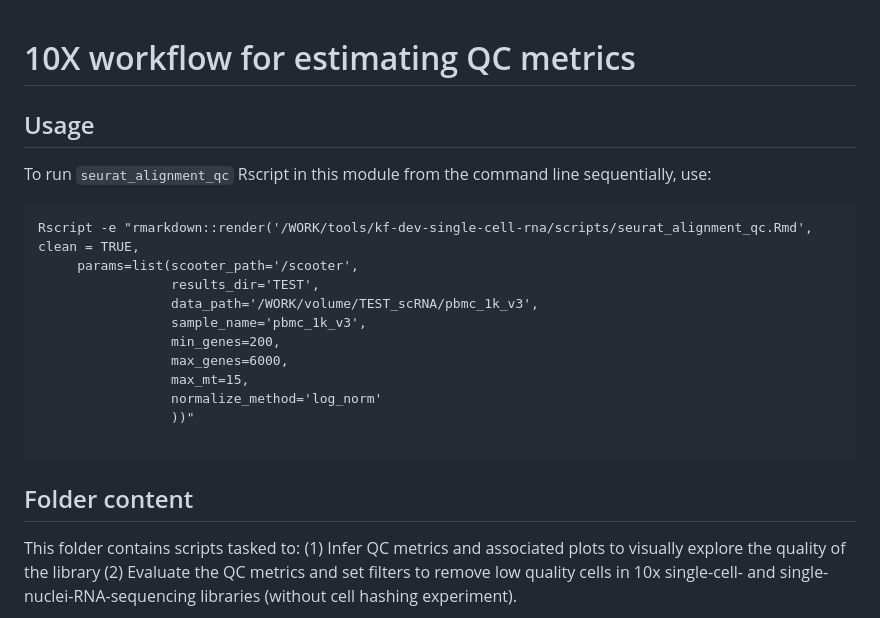
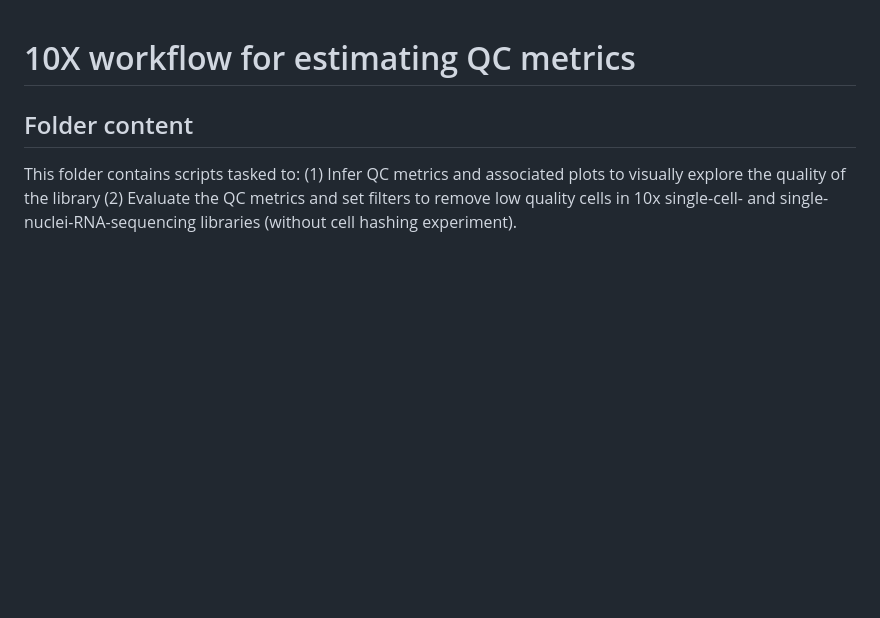
Before and after one commit to kids-first/kf-dev-single-cell-rna, a Markdown page: scripts/README.md, the part around the change. Drawn GitHub-style; blank space fills up the shorter version.

Commit message:
Remove usage for seurat_qc

````diff
--- a/scripts/README.md
+++ b/scripts/README.md
@@ -1,22 +1,4 @@
 # 10X workflow for estimating QC metrics
-
-## Usage
-
-To run `seurat_alignment_qc` Rscript in this module from the command line sequentially, use:
-
-```
-Rscript -e "rmarkdown::render('/WORK/tools/kf-dev-single-cell-rna/scripts/seurat_alignment_qc.Rmd', clean = TRUE,
-     params=list(scooter_path='/scooter',
-                 results_dir='TEST',
-                 data_path='/WORK/volume/TEST_scRNA/pbmc_1k_v3',
-                 sample_name='pbmc_1k_v3',
-                 min_genes=200,
-                 max_genes=6000,
-                 max_mt=15,
-                 normalize_method='log_norm'
-                 ))"
-
-```
 
 ## Folder content
 
````
